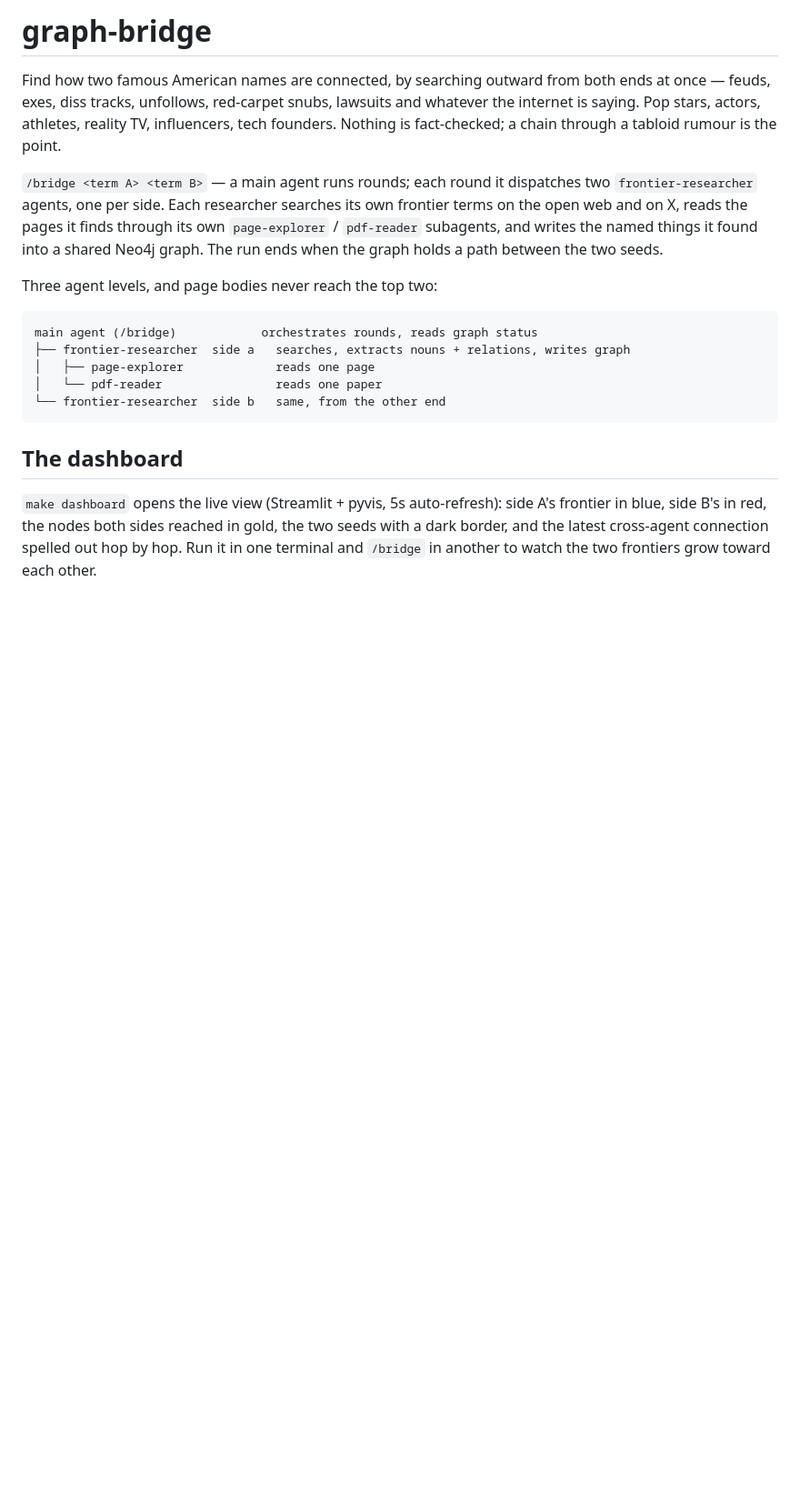
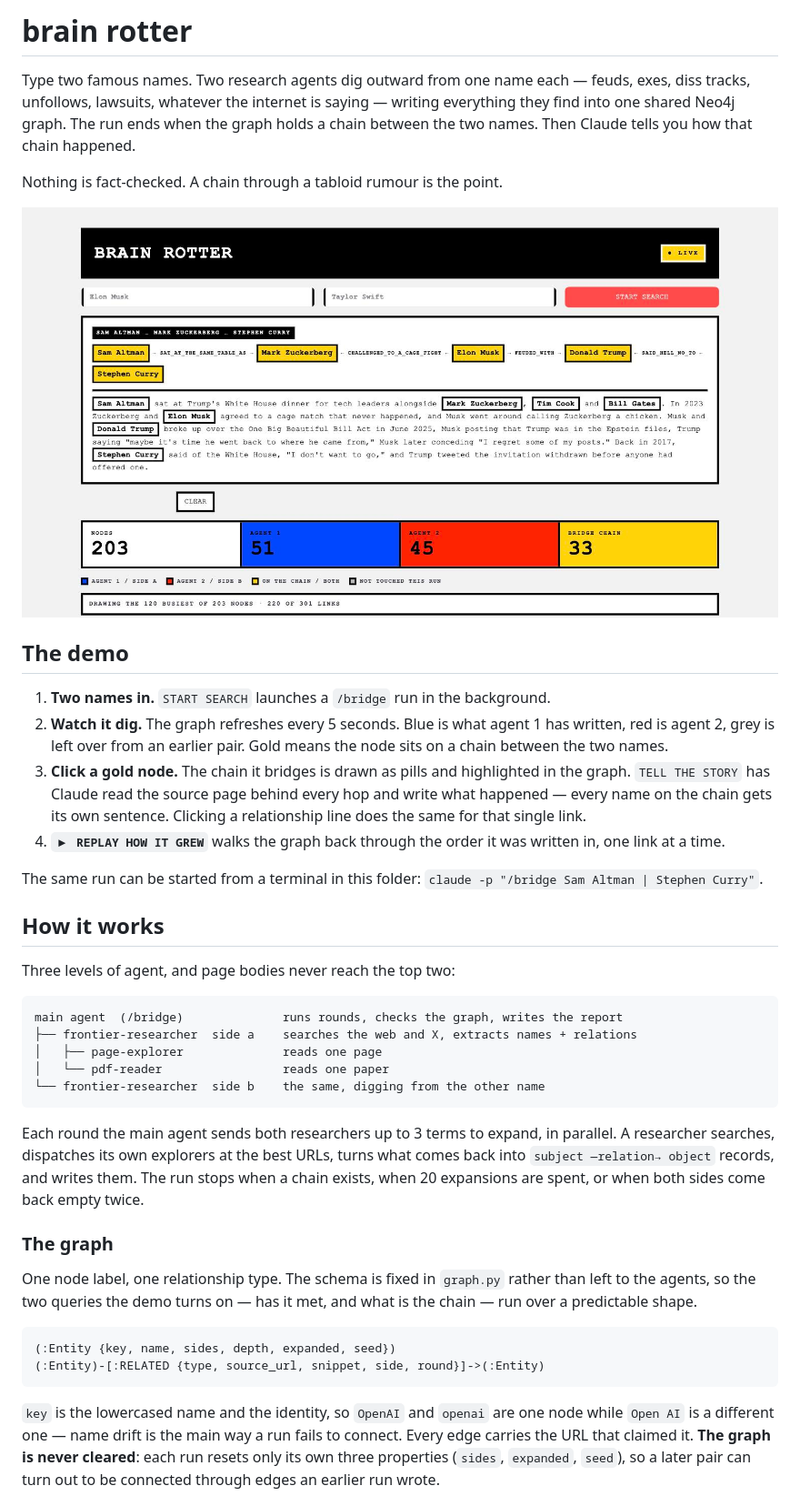
Before and after one commit to xfuuu/Qoder_Neo4j_hackathon_RabbitHole, a Markdown page: README.md, the part around one of its changes. Shown at 91% size. Drawn GitHub-style; pictures changed too: docs/demo.jpg (added); blank space fills up the shorter version.

````diff
--- a/README.md
+++ b/README.md
@@ -1,29 +1,60 @@
-# graph-bridge
+# brain rotter
 
-Find how two famous American names are connected, by searching outward from both ends at once
-— feuds, exes, diss tracks, unfollows, red-carpet snubs, lawsuits and whatever the internet is
-saying. Pop stars, actors, athletes, reality TV, influencers, tech founders. Nothing is
-fact-checked; a chain through a tabloid rumour is the point.
+Type two famous names. Two research agents dig outward from one name each — feuds, exes,
+diss tracks, unfollows, lawsuits, whatever the internet is saying — writing everything they
+find into one shared Neo4j graph. The run ends when the graph holds a chain between the two
+names. Then Claude tells you how that chain happened.
 
-`/bridge <term A> <term B>` — a main agent runs rounds; each round it dispatches two
-`frontier-researcher` agents, one per side. Each researcher searches its own frontier terms on
-the open web and on X, reads the pages it finds through its own `page-explorer` / `pdf-reader`
-subagents, and writes the named things it found into a shared Neo4j graph. The run ends when
-the graph holds a path between the two seeds.
+Nothing is fact-checked. A chain through a tabloid rumour is the point.
 
-Three agent levels, and page bodies never reach the top two:
+![The dashboard mid-run: the chain from Sam Altman to Stephen Curry, and its story](docs/demo.jpg)
+
+## The demo
+
+1. **Two names in.** `START SEARCH` launches a `/bridge` run in the background.
+2. **Watch it dig.** The graph refreshes every 5 seconds. Blue is what agent 1 has written,
+   red is agent 2, grey is left over from an earlier pair. Gold means the node sits on a
+   chain between the two names.
+3. **Click a gold node.** The chain it bridges is drawn as pills and highlighted in the
+   graph. `TELL THE STORY` has Claude read the source page behind every hop and write what
+   happened — every name on the chain gets its own sentence. Clicking a relationship line
+   does the same for that single link.
+4. **`▶ REPLAY HOW IT GREW`** walks the graph back through the order it was written in, one
+   link at a time.
+
+The same run can be started from a terminal in this folder: `claude -p "/bridge Sam Altman | Stephen Curry"`.
+
+## How it works
+
+Three levels of agent, and page bodies never reach the top two:
 
 ```
-main agent (/bridge)            orchestrates rounds, reads graph status
-├── frontier-researcher  side a   searches, extracts nouns + relations, writes graph
-│   ├── page-explorer             reads one page
-│   └── pdf-reader                reads one paper
-└── frontier-researcher  side b   same, from the other end
+main agent  (/bridge)              runs rounds, checks the graph, writes the report
+├── frontier-researcher  side a    searches the web and X, extracts names + relations
+│   ├── page-explorer              reads one page
+│   └── pdf-reader                 reads one paper
+└── frontier-researcher  side b    the same, digging from the other name
 ```
 
-## The dashboard
+Each round the main agent sends both researchers up to 3 terms to expand, in parallel. A
+researcher searches, dispatches its own explorers at the best URLs, turns what comes back
+into `subject —relation→ object` records, and writes them. The run stops when a chain exists,
+when 20 expansions are spent, or when both sides come back empty twice.
 
-`make dashboard` opens the live view (Streamlit + pyvis, 5s auto-refresh): side A's frontier in
-blue, side B's in red, the nodes both sides reached in gold, the two seeds with a dark border,
-and the latest cross-agent connection spelled out hop by hop. Run it in one terminal and
-`/bridge` in another to watch the two frontiers grow toward each other.
+### The graph
+
+One node label, one relationship type. The schema is fixed in `graph.py` rather than left to
+the agents, so the two queries the demo turns on — has it met, and what is the chain — run
+over a predictable shape.
+
+```
+(:Entity {key, name, sides, depth, expanded, seed})
+(:Entity)-[:RELATED {type, source_url, snippet, side, round}]->(:Entity)
+```
+
+`key` is the lowercased name and the identity, so `OpenAI` and `openai` are one node while
+`Open AI` is a different one — name drift is the main way a run fails to connect. Every edge
+carries the URL that claimed it. **The graph is never cleared**: each run resets only its own
+three properties (`sides`, `expanded`, `seed`), so a later pair can turn out to be connected
+through edges an earlier run wrote.
+
````
Also changed, not shown: other parts of README.md (+52 -63 lines), 2 other files.
